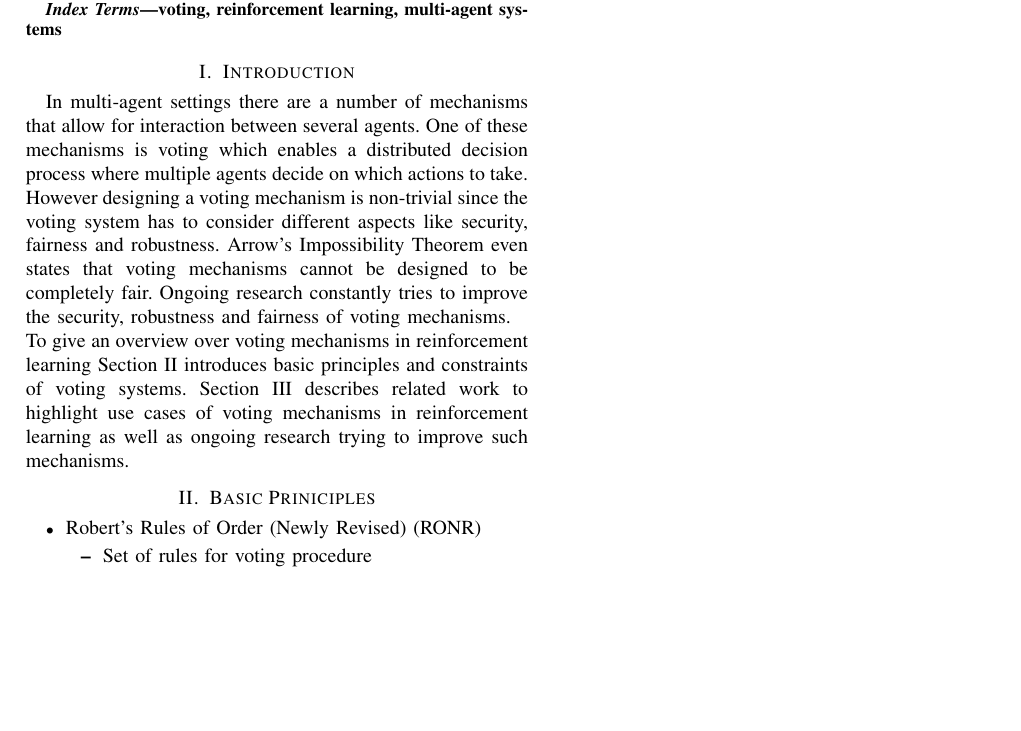
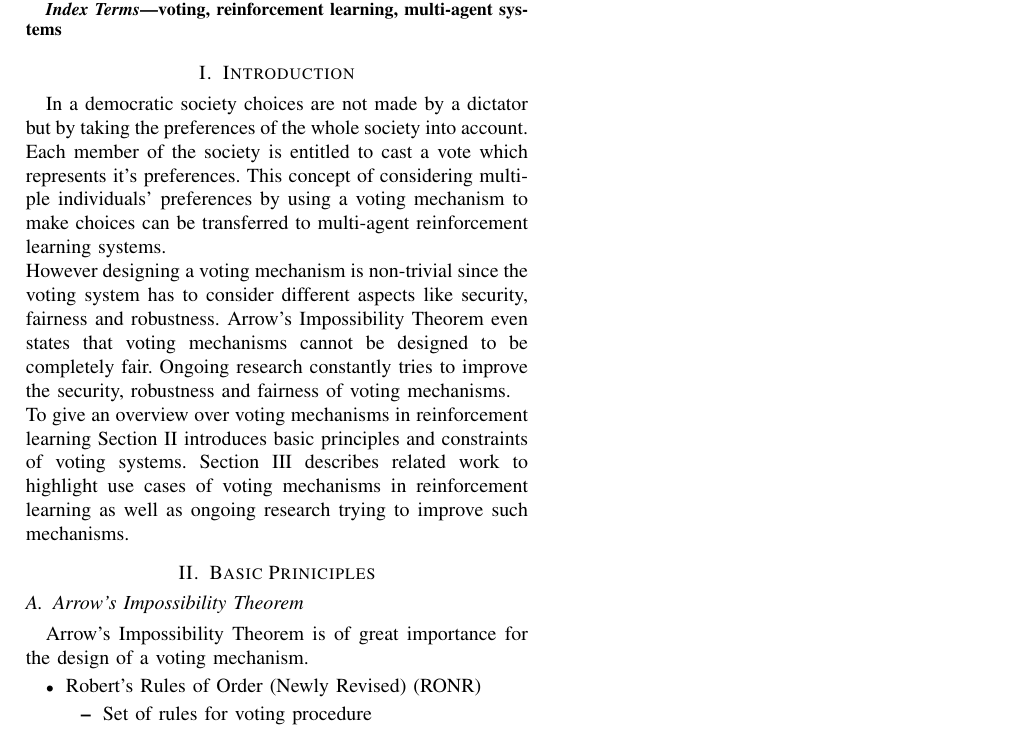
Before and after one commit to jalemann/seminar-ci-paper, a LaTeX paper (SemCI_Paper.tex): part of the page, cut so that both start at the same text, the shorter picture padded with empty space. Compiled offline with pdfLaTeX; a missing font is replaced by an installed copy or a similar font; a LaTeX package or settings file that is missing is left out; a missing bibliography style is replaced by a similar one.

Commit message:
modify: motivation in Introduction

```diff
--- a/SemCI_Paper.tex
+++ b/SemCI_Paper.tex
@@ -38,8 +38,8 @@ voting, reinforcement learning, multi-agent systems
     % Idea – What solution do you present
     % Outline – How do you explain your insight
 \section{Introduction}
-In multi-agent settings there are a number of mechanisms that allow for interaction between several agents.
-One of these mechanisms is voting which enables a distributed decision process where multiple agents decide on which actions to take.
+In a democratic society choices are not made by a dictator but by taking the preferences of the whole society into account. Each member of the society is entitled to cast a vote which represents it's preferences.
+This concept of considering multiple individuals' preferences by using a voting mechanism to make choices can be transferred to multi-agent reinforcement learning systems.
 \newline
 However designing a voting mechanism is non-trivial since the voting system has to consider different aspects like security, fairness and robustness.
 Arrow's Impossibility Theorem even states that voting mechanisms cannot be designed to be completely fair.
@@ -51,6 +51,11 @@ Section \ref{3RelatedWork} describes related work to highlight use cases of voti
 % BASIC PRINCIPLES
     % Tell the readers about definitions, foundations that are used
 \section{Basic Priniciples}\label{2BasicPrinciples}
+
+% Arrow's Impossibility Theorem
+\subsection{Arrow's Impossibility Theorem}
+Arrow's Impossibility Theorem is of great importance for the design of a voting mechanism.
+
 \begin{itemize}
     \item Robert's Rules of Order (Newly Revised) (RONR)
     \begin{itemize}
```
Also changed, not shown: SemCI_Paper.pdf, 4 other files.
